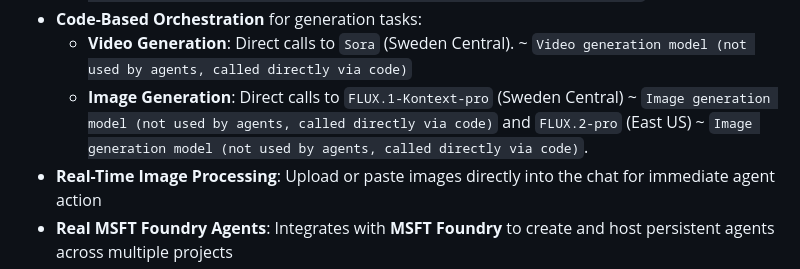
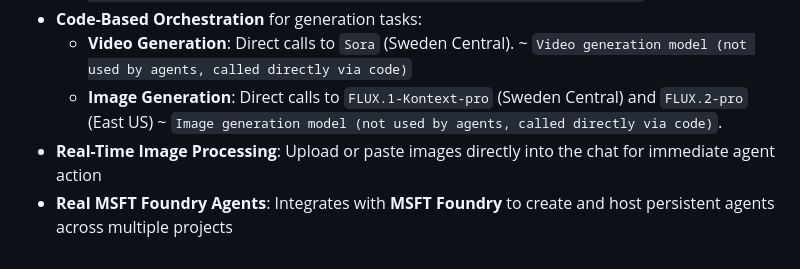
Before and after one commit to MicrosoftCloudEssentials-LearningHub/Agentic-AI-Media-Assistant, a Markdown page: README.md, the part around the change. Drawn GitHub-style.

Commit message:
Fix formatting in README for image generation section

```diff
--- a/README.md
+++ b/README.md
@@ -68,7 +68,7 @@ Last updated: 2026-01-13
   - **`vision-analyst`**: Object detection and coordinate analysis using `GPT-4o` chat model with vision (provides JSON coordinates via HTTPS). ~ `Analyzes images to detect objects and return bounding box coordinates as JSON. Application code handles actual image manipulation (cropping, resizing, etc.) using the provided coordinates.`
 - **Code-Based Orchestration** for generation tasks:
   - **Video Generation**: Direct calls to `Sora` (Sweden Central). ~ `Video generation model (not used by agents, called directly via code)`
-  - **Image Generation**: Direct calls to `FLUX.1-Kontext-pro` (Sweden Central) ~ `Image generation model (not used by agents, called directly via code)` and `FLUX.2-pro` (East US) ~ `Image generation model (not used by agents, called directly via code)`.
+  - **Image Generation**: Direct calls to `FLUX.1-Kontext-pro` (Sweden Central) and `FLUX.2-pro` (East US) ~ `Image generation model (not used by agents, called directly via code)`.
 - **Real-Time Image Processing**: Upload or paste images directly into the chat for immediate agent action
 - **Real MSFT Foundry Agents**: Integrates with **MSFT Foundry** to create and host persistent agents across multiple projects
 - **Zero-Touch Deployment**: A single [terraform apply](./terraform-infrastructure/README.md) command handles the entire lifecycle
```
